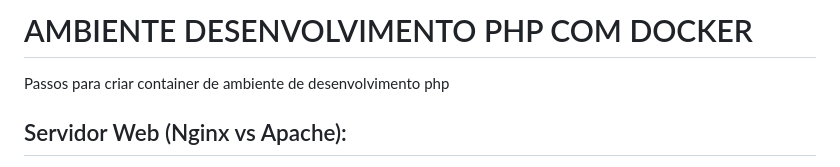
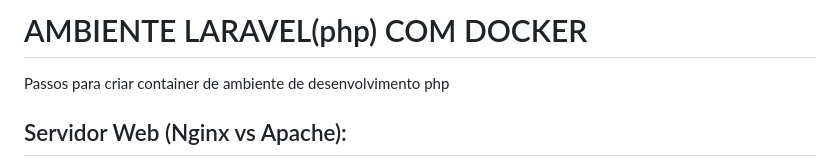
Before and after one commit to klsdesigner/ambiente-php-docker, a Markdown page: README.md, the part around the change. GitHub-like rendering.

```diff
--- a/README.md
+++ b/README.md
@@ -1,4 +1,4 @@
-# AMBIENTE DESENVOLVIMENTO PHP COM DOCKER
+# AMBIENTE LARAVEL(php) COM DOCKER
 Passos para criar container de ambiente de desenvolvimento php
 
 ## Servidor Web (Nginx vs Apache):
```
